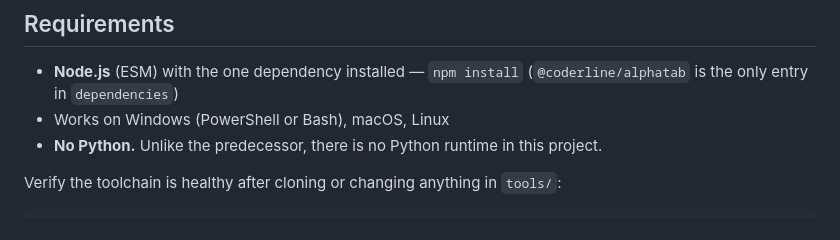
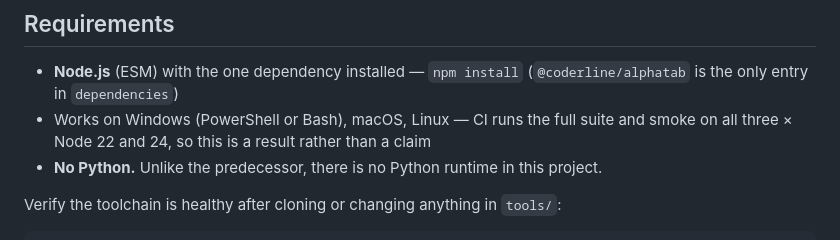
Before and after one commit to starryark/piano-to-guitar, a Markdown page: README.md, the part around the change. Rendered like a GitHub page.

```diff
--- a/README.md
+++ b/README.md
@@ -37,7 +37,8 @@ is the guitar tab plus your verdict on it.
 
 - **Node.js** (ESM) with the one dependency installed — `npm install`
   (`@coderline/alphatab` is the only entry in `dependencies`)
-- Works on Windows (PowerShell or Bash), macOS, Linux
+- Works on Windows (PowerShell or Bash), macOS, Linux — CI runs the full suite and
+  smoke on all three × Node 22 and 24, so this is a result rather than a claim
 - **No Python.** Unlike the predecessor, there is no Python runtime in this project.
 
 Verify the toolchain is healthy after cloning or changing anything in `tools/`:
```
Also changed, not shown: docs/specs/wave6-acceptance.md (+28 -9 lines), docs/specs/wave6-performance.md (+1 -0 lines).
